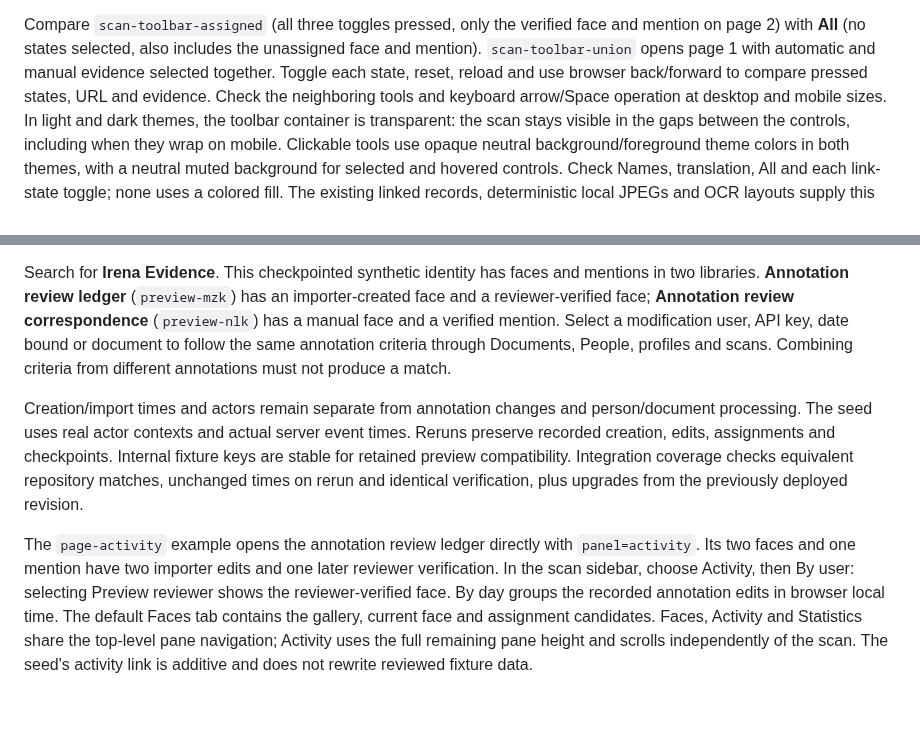
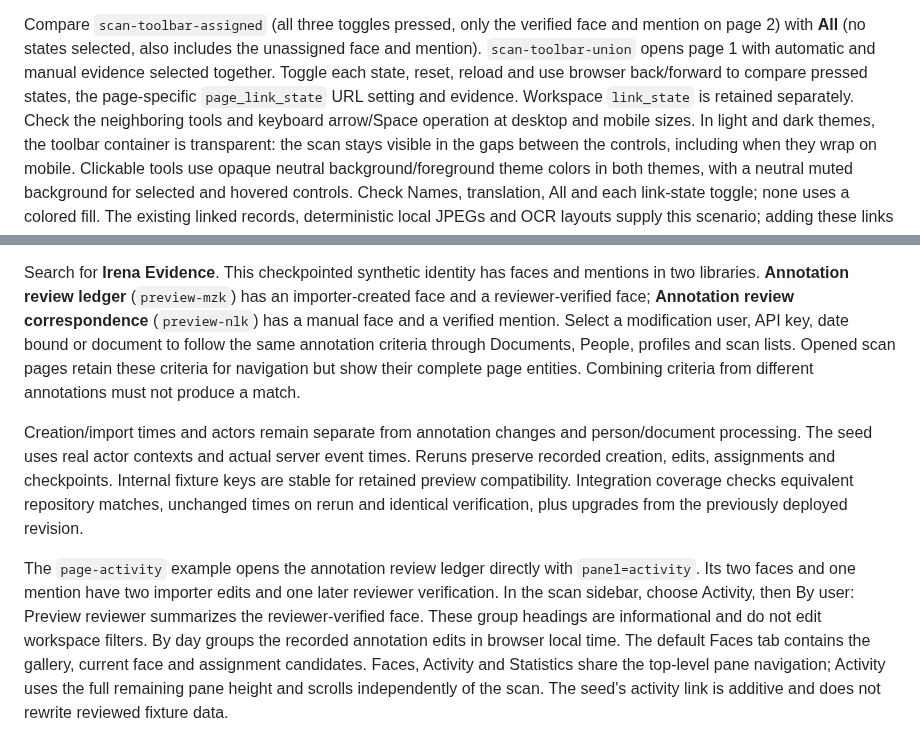
Before and after one commit to DCGM/PeopleGatorApp, a Markdown page: people-gator-api/docs/PREVIEW-SEEDING.md, 2 parts joined by grey strips. Drawn GitHub-style; blank space fills up the shorter version.

Commit message:
fix: keep scan activity informational and preserve page toolbar examples (#67)

```diff
--- a/people-gator-api/docs/PREVIEW-SEEDING.md
+++ b/people-gator-api/docs/PREVIEW-SEEDING.md
@@ -218,7 +218,8 @@ Compare `scan-toolbar-assigned` (all three toggles pressed, only the verified
 face and mention on page 2) with **All** (no states selected, also includes the
 unassigned face and mention). `scan-toolbar-union` opens page 1 with automatic
 and manual evidence selected together. Toggle each state, reset, reload and use
-browser back/forward to compare pressed states, URL and evidence. Check the
+browser back/forward to compare pressed states, the page-specific
+`page_link_state` URL setting and evidence. Workspace `link_state` is retained separately. Check the
 neighboring tools and keyboard arrow/Space operation at desktop and mobile sizes.
 In light and dark themes, the toolbar container is transparent: the scan stays
 visible in the gaps between the controls, including when they wrap on mobile.
@@ -407,7 +408,8 @@ and mentions in two libraries. **Annotation review ledger** (`preview-mzk`) has
 an importer-created face and a reviewer-verified face; **Annotation review
 correspondence** (`preview-nlk`) has a manual face and a verified mention.
 Select a modification user, API key, date bound or document to follow the same
-annotation criteria through Documents, People, profiles and scans. Combining
+annotation criteria through Documents, People, profiles and scan lists. Opened scan pages retain
+these criteria for navigation but show their complete page entities. Combining
 criteria from different annotations must not produce a match.
 
 Creation/import times and actors remain separate from annotation changes and
@@ -420,8 +422,9 @@ identical verification, plus upgrades from the previously deployed revision.
 The `page-activity` example opens the annotation review ledger directly with
 `panel=activity`. Its two faces and one mention have two importer edits and one
 later reviewer verification. In the scan sidebar, choose Activity, then By user:
-selecting Preview reviewer shows the reviewer-verified face. By day groups the
-recorded annotation edits in browser local time. The default Faces tab contains the gallery, current face and assignment candidates.
+Preview reviewer summarizes the reviewer-verified face. These group headings
+are informational and do not edit workspace filters. By day groups the recorded
+annotation edits in browser local time. The default Faces tab contains the gallery, current face and assignment candidates.
 Faces, Activity and Statistics share the top-level pane navigation; Activity uses
 the full remaining pane height and scrolls independently of the scan. The seed's activity link is additive and
 does not rewrite reviewed fixture data.
```
Also changed, not shown: docs/SEARCH_FILTERS.md (+8 -10 lines), docs/evidence/issue67/scan-activity-desktop.png (added), docs/evidence/issue67/scan-activity-mobile.png (added), 5 other files.
